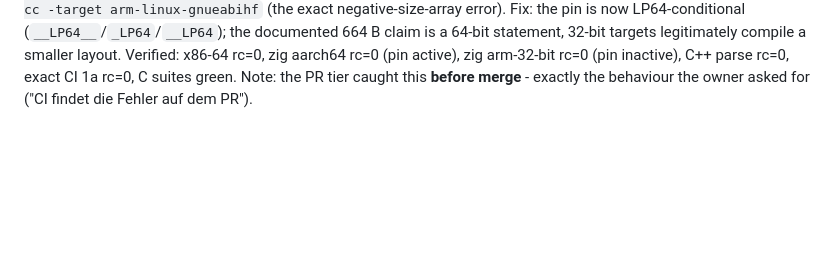
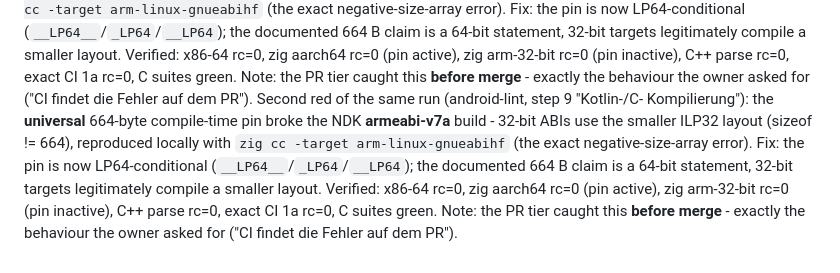
Before and after one commit to JONIMONI09/BestAI, a Markdown page: .agent_memory/RESEARCH.md, the part around the change. Rendered like a GitHub page; blank space fills up the shorter version.

Commit message:
Record the LP64-pin red + fix in RESEARCH.md and session.md
Co-authored-by: arena-agent <297053741+arena-agent@users.noreply.github.com>

```diff
--- a/.agent_memory/RESEARCH.md
+++ b/.agent_memory/RESEARCH.md
@@ -358,3 +358,15 @@ aarch64 rc=0 (pin active), zig arm-32-bit rc=0 (pin inactive), C++
 parse rc=0, exact CI 1a rc=0, C suites green. Note: the PR tier
 caught this **before merge** - exactly the behaviour the owner asked
 for ("CI findet die Fehler auf dem PR").
+Second red of the same run (android-lint, step 9 "Kotlin-/C-
+Kompilierung"): the **universal** 664-byte compile-time pin broke the
+NDK **armeabi-v7a** build - 32-bit ABIs use the smaller ILP32 layout
+(sizeof != 664), reproduced locally with `zig cc -target
+arm-linux-gnueabihf` (the exact negative-size-array error). Fix: the
+pin is now LP64-conditional (`__LP64__`/`_LP64`/`__LP64`); the
+documented 664 B claim is a 64-bit statement, 32-bit targets
+legitimately compile a smaller layout. Verified: x86-64 rc=0, zig
+aarch64 rc=0 (pin active), zig arm-32-bit rc=0 (pin inactive), C++
+parse rc=0, exact CI 1a rc=0, C suites green. Note: the PR tier
+caught this **before merge** - exactly the behaviour the owner asked
+for ("CI findet die Fehler auf dem PR").
```
Also changed, not shown: session.md (+8 -0 lines).
